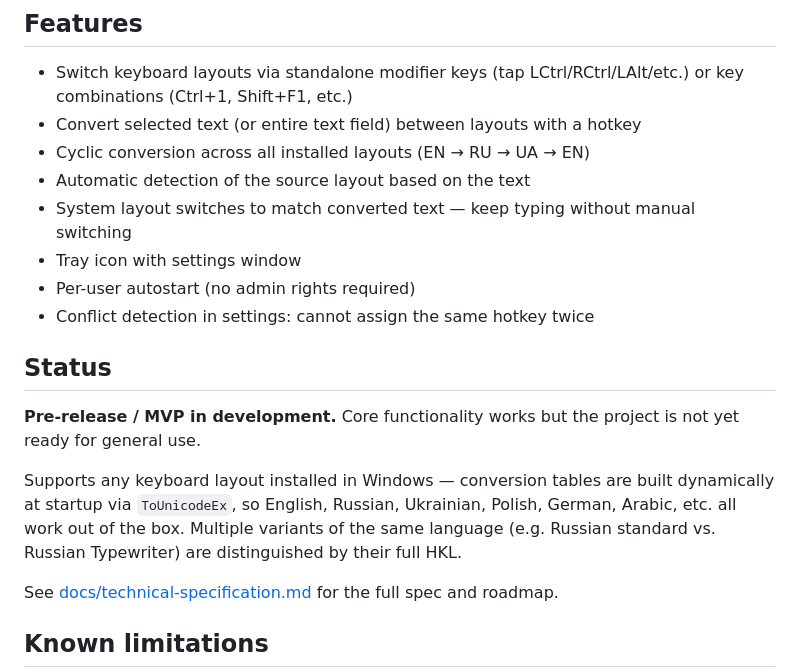
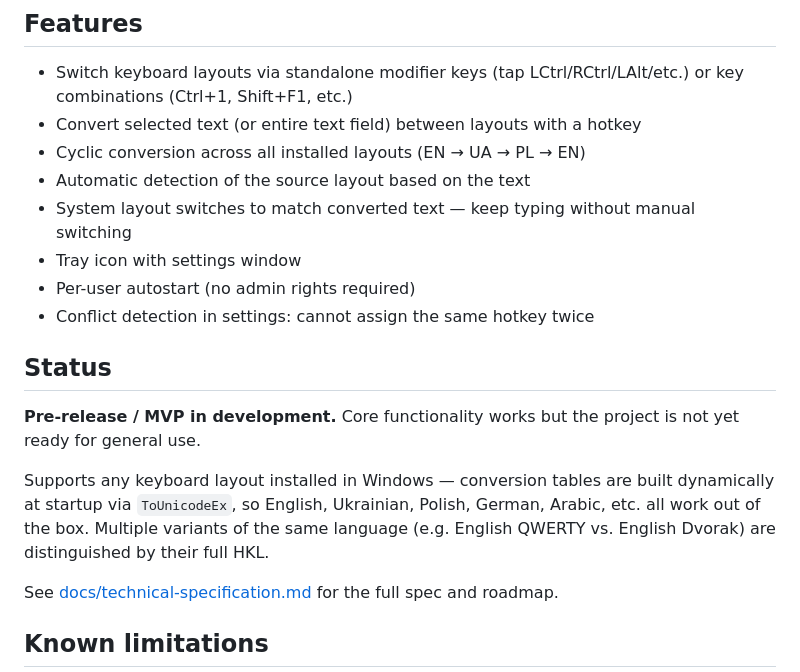
Before and after one commit to zergius-eggstream/lightswitch, a Markdown page: README.md, the part around the change. GitHub-like rendering.

Commit message:
docs: drop Russian from README examples
Use EN → UA → PL cycle and English QWERTY/Dvorak as the same-language
variant example instead.

Co-Authored-By: Claude Opus 4.7 (1M context) <noreply@anthropic.com>

```diff
--- a/README.md
+++ b/README.md
@@ -21,7 +21,7 @@ Existing alternatives are either bloated keyloggers, abandoned, or feature-incom
 
 - Switch keyboard layouts via standalone modifier keys (tap LCtrl/RCtrl/LAlt/etc.) or key combinations (Ctrl+1, Shift+F1, etc.)
 - Convert selected text (or entire text field) between layouts with a hotkey
-- Cyclic conversion across all installed layouts (EN → RU → UA → EN)
+- Cyclic conversion across all installed layouts (EN → UA → PL → EN)
 - Automatic detection of the source layout based on the text
 - System layout switches to match converted text — keep typing without manual switching
 - Tray icon with settings window
@@ -32,7 +32,7 @@ Existing alternatives are either bloated keyloggers, abandoned, or feature-incom
 
 **Pre-release / MVP in development.** Core functionality works but the project is not yet ready for general use.
 
-Supports any keyboard layout installed in Windows — conversion tables are built dynamically at startup via `ToUnicodeEx`, so English, Russian, Ukrainian, Polish, German, Arabic, etc. all work out of the box. Multiple variants of the same language (e.g. Russian standard vs. Russian Typewriter) are distinguished by their full HKL.
+Supports any keyboard layout installed in Windows — conversion tables are built dynamically at startup via `ToUnicodeEx`, so English, Ukrainian, Polish, German, Arabic, etc. all work out of the box. Multiple variants of the same language (e.g. English QWERTY vs. English Dvorak) are distinguished by their full HKL.
 
 See [docs/technical-specification.md](docs/technical-specification.md) for the full spec and roadmap.
 
```
